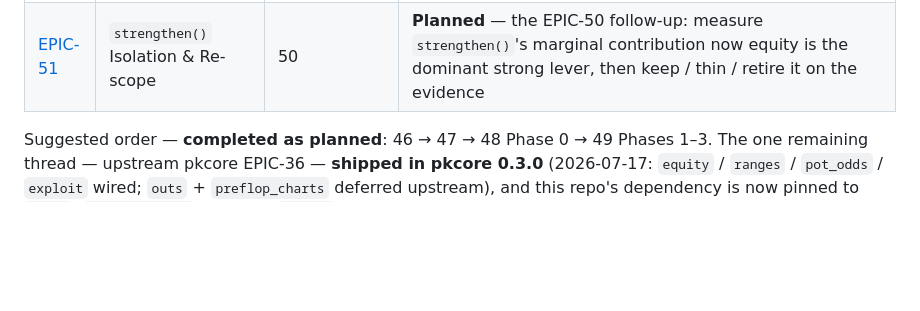
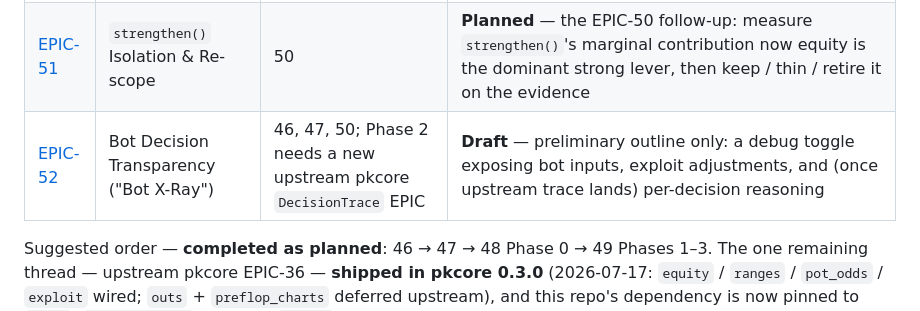
Before and after one commit to ImperialBower/pkarena0-web, a Markdown page: docs/EPICS.md, the part around the change. GitHub-like rendering; blank space fills up the shorter version.

Commit message:
docs(EPIC-52): draft Bot Decision Transparency (X-Ray) preliminary outline

```diff
--- a/docs/EPICS.md
+++ b/docs/EPICS.md
@@ -55,6 +55,7 @@ Phase 0: no panic, serial fallback confirmed, budget set at 500 MC samples.
 | [EPIC-49](EPIC-49_Bot_Lineup_Difficulty.md) | Data-Driven Bot Lineup & Difficulty | 46 (consumes 47) | **Closed 2026-07-16** — Phases 1–3 complete (three parity-gated bundles, position awareness for all, difficulty selector, chips/100 bench `make bench-tiers`); `decision:`-knob adoption deferred to EPIC-48's follow-up, now **unblocked** (upstream EPIC-36 shipped 2026-07-17) |
 | [EPIC-50](EPIC-50_Decision_Knob_Adoption.md) | Decision-Knob Difficulty Adoption | 48, 49 (pkcore 0.3.0) | **Complete 2026-07-17** — `ranges` on standard, `equity + ranges` on strong; bench (real pools) standard +23.8k / strong +67.5k chips/100; browser-latency spec passes. `outs`/`preflop_charts`/tier-lever `exploit` out of scope |
 | [EPIC-51](EPIC-51_Strengthen_Rescope.md) | `strengthen()` Isolation & Re-scope | 50 | **Planned** — the EPIC-50 follow-up: measure `strengthen()`'s marginal contribution now equity is the dominant strong lever, then keep / thin / retire it on the evidence |
+| [EPIC-52](EPIC-52_Bot_Decision_Transparency.md) | Bot Decision Transparency ("Bot X-Ray") | 46, 47, 50; Phase 2 needs a new upstream pkcore `DecisionTrace` EPIC | **Draft** — preliminary outline only: a debug toggle exposing bot inputs, exploit adjustments, and (once upstream trace lands) per-decision reasoning |
 
 Suggested order — **completed as planned**: 46 → 47 → 48 Phase 0 →
 49 Phases 1–3. The one remaining thread — upstream pkcore EPIC-36 — **shipped
```
Also changed, not shown: docs/EPIC-52_Bot_Decision_Transparency.md (added, +158 -0 lines).
